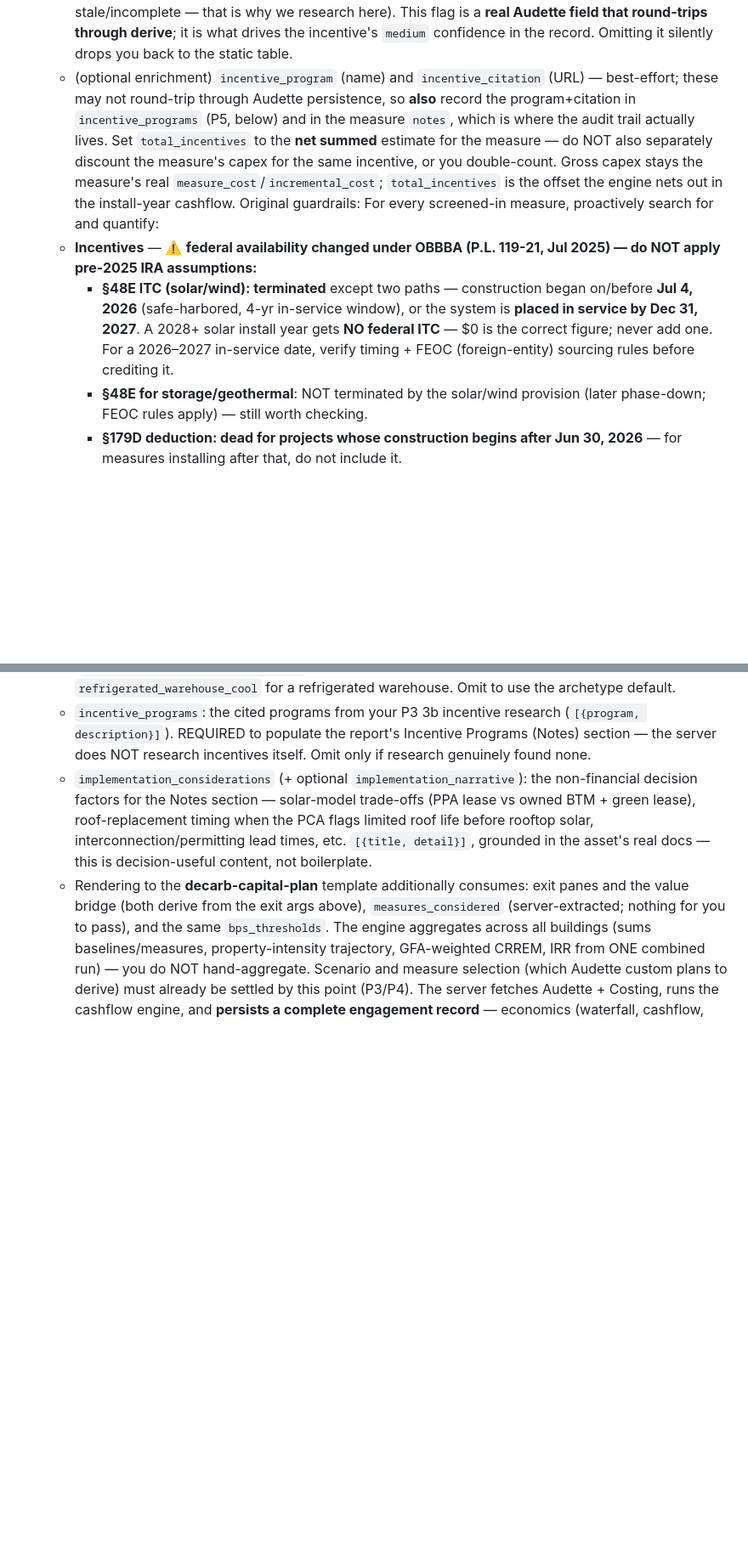
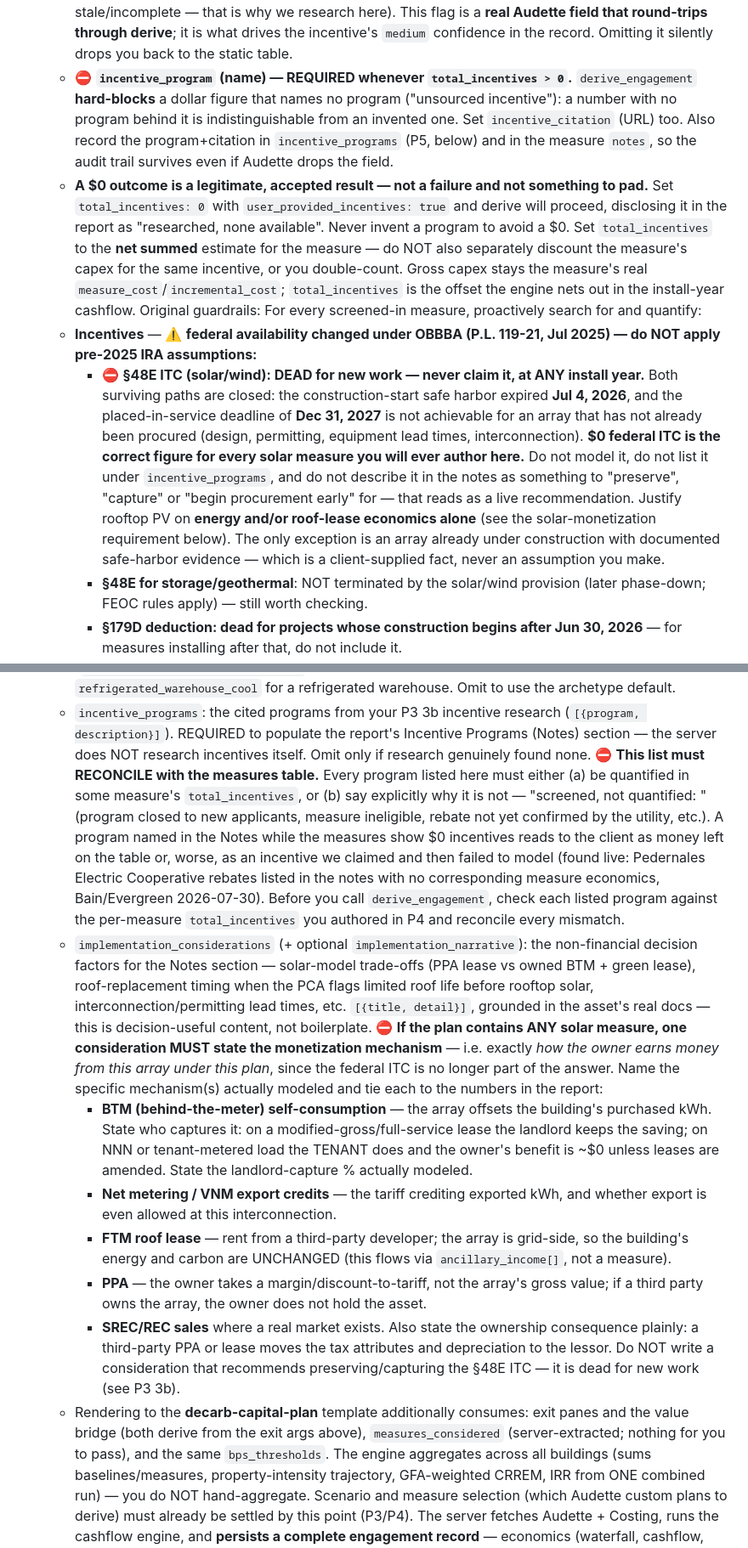
Before and after one commit to soapboxbuild/soapbox-agent, a Markdown page: skills/decarb-plan/SKILL.md, 2 parts joined by grey strips. Shown at 85% size. Rendered like a GitHub page; blank space fills up the shorter version.

Commit message:
fix(decarb-plan): stop recommending the §48E solar ITC; require solar monetization + notes/measures reconciliation (#42)
User directives from the Bain/Evergreen report review (2026-07-30).

- ⛔ §48E solar ITC is DEAD for new work, at ANY install year. The
  construction-start safe harbor closed Jul 4 2026 and a placed-in-service-by
  2027-12-31 date is not achievable for an unprocured array. $0 is the correct
  figure; do not model it, list it, or write notes about "preserving" or
  "beginning procurement early" to capture it — that reads as a live
  recommendation. Only exception: an array already under construction with
  client-supplied safe-harbor evidence.
- Solar must be justified on real mechanics instead: if a plan contains ANY
  solar measure, an implementation consideration MUST state HOW the owner
  actually earns from it — BTM self-consumption (naming who captures it and the
  modeled landlord share), net metering / VNM export, FTM roof lease, PPA
  margin, or SREC sales — plus the ownership consequence (a PPA/lease moves the
  tax attributes and depreciation to the lessor).
- incentive_programs must RECONCILE with the measures table: every listed
  program is either quantified in a measure's total_incentives or explicitly
  marked "screened, not quantified: <reason>". Found live — Pedernales Electric
  Cooperative rebates listed in the notes with no corresponding measure
  economics, which reads as money left on the table.
- incentive_program is now REQUIRED whenever total_incentives > 0 (derive
  hard-blocks an unsourced figure), and a $0 outcome is documented as a
  legitimate accepted result that derive discloses — never something to pad.
- Capture the property STREET ADDRESS from the PCA into state + the report
  (bulk-imported assets have a NULL street_address, which is why the cover
  showed "—"). Verbatim from the document; never reverse-geocode or infer it.
- RENDER ONCE: do not render until Gate 2 is settled, write-backs are done and
  derive has run on the final plans; if a re-render is genuinely needed, pass
  the SAME artifact_id.

Co-authored-by: Claude Opus 4.8 <noreply@anthropic.com>

```diff
--- a/skills/decarb-plan/SKILL.md
+++ b/skills/decarb-plan/SKILL.md
@@ -838,10 +846,14 @@ do not assemble the Gate-2 roster from an empty or partial register.
      (which is stale/incomplete — that is why we research here). This flag is a **real Audette
      field that round-trips through derive**; it is what drives the incentive's `medium` confidence
      in the record. Omitting it silently drops you back to the static table.
-   - (optional enrichment) `incentive_program` (name) and `incentive_citation` (URL) — best-effort;
-     these may not round-trip through Audette persistence, so **also** record the program+citation
-     in `incentive_programs` (P5, below) and in the measure `notes`, which is where the audit trail
-     actually lives.
+   - ⛔ **`incentive_program` (name) — REQUIRED whenever `total_incentives > 0`.** `derive_engagement`
+     **hard-blocks** a dollar figure that names no program ("unsourced incentive"): a number with no
+     program behind it is indistinguishable from an invented one. Set `incentive_citation` (URL) too.
+     Also record the program+citation in `incentive_programs` (P5, below) and in the measure `notes`,
+     so the audit trail survives even if Audette drops the field.
+   - **A $0 outcome is a legitimate, accepted result — not a failure and not something to pad.** Set
+     `total_incentives: 0` with `user_provided_incentives: true` and derive will proceed, disclosing
+     it in the report as "researched, none available". Never invent a program to avoid a $0.
    Set `total_incentives` to the **net summed** estimate for the measure — do NOT also separately
    discount the measure's capex for the same incentive, or you double-count. Gross capex stays the
    measure's real `measure_cost`/`incremental_cost`; `total_incentives` is the offset the engine
@@ -850,11 +862,17 @@ do not assemble the Gate-2 roster from an empty or partial register.
    every screened-in measure, proactively search for and quantify:
    - **Incentives** — ⚠️ **federal availability changed under OBBBA (P.L. 119-21, Jul 2025) — do
      NOT apply pre-2025 IRA assumptions:**
-     - **§48E ITC (solar/wind): terminated** except two paths — construction began on/before
-       **Jul 4, 2026** (safe-harbored, 4-yr in-service window), or the system is **placed in
-       service by Dec 31, 2027**. A 2028+ solar install year gets **NO federal ITC** — $0 is the
-       correct figure; never add one. For a 2026–2027 in-service date, verify timing + FEOC
-       (foreign-entity) sourcing rules before crediting it.
+     - ⛔ **§48E ITC (solar/wind): DEAD for new work — never claim it, at ANY install year.**
+       Both surviving paths are closed: the construction-start safe harbor expired **Jul 4, 2026**,
+       and the placed-in-service deadline of **Dec 31, 2027** is not achievable for an array that
+       has not already been procured (design, permitting, equipment lead times, interconnection).
+       **$0 federal ITC is the correct figure for every solar measure you will ever author here.**
+       Do not model it, do not list it under `incentive_programs`, and do not describe it in the
+       notes as something to "preserve", "capture" or "begin procurement early" for — that reads as
+       a live recommendation. Justify rooftop PV on **energy and/or roof-lease economics alone**
+       (see the solar-monetization requirement below). The only exception is an array already
+       under construction with documented safe-harbor evidence — which is a client-supplied fact,
+       never an assumption you make.
      - **§48E for storage/geothermal**: NOT terminated by the solar/wind provision (later
        phase-down; FEOC rules apply) — still worth checking.
      - **§179D deduction: dead for projects whose construction begins after Jun 30, 2026** —
@@ -1101,11 +1119,39 @@ gate (resume may have skipped P4's check).
    - `incentive_programs`: the cited programs from your P3 3b incentive research (`[{program,
      description}]`). REQUIRED to populate the report's Incentive Programs (Notes) section — the
      server does NOT research incentives itself. Omit only if research genuinely found none.
+     ⛔ **This list must RECONCILE with the measures table.** Every program listed here must either
+     (a) be quantified in some measure's `total_incentives`, or (b) say explicitly why it is not —
+     "screened, not quantified: <reason>" (program closed to new applicants, measure ineligible,
+     rebate not yet confirmed by the utility, etc.). A program named in the Notes while the
+     measures show $0 incentives reads to the client as money left on the table or, worse, as an
+     incentive we claimed and then failed to model (found live: Pedernales Electric Cooperative
+     rebates listed in the notes with no corresponding measure economics, Bain/Evergreen
+     2026-07-30). Before you call `derive_engagement`, check each listed program against the
+     per-measure `total_incentives` you authored in P4 and reconcile every mismatch.
    - `implementation_considerations` (+ optional `implementation_narrative`): the non-financial
      decision factors for the Notes section — solar-model trade-offs (PPA lease vs owned BTM +
      green lease), roof-replacement timing when the PCA flags limited roof life before rooftop
      solar, interconnection/permitting lead times, etc. `[{title, detail}]`, grounded in the
      asset's real docs — this is decision-useful content, not boilerplate.
+     ⛔ **If the plan contains ANY solar measure, one consideration MUST state the monetization
+     mechanism** — i.e. exactly *how the owner earns money from this array under this plan*, since
+     the federal ITC is no longer part of the answer. Name the specific mechanism(s) actually
+     modeled and tie each to the numbers in the report:
+     - **BTM (behind-the-meter) self-consumption** — the array offsets the building's purchased
+       kWh. State who captures it: on a modified-gross/full-service lease the landlord keeps the
+       saving; on NNN or tenant-metered load the TENANT does and the owner's benefit is ~$0 unless
+       leases are amended. State the landlord-capture % actually modeled.
+     - **Net metering / VNM export credits** — the tariff crediting exported kWh, and whether
+       export is even allowed at this interconnection.
+     - **FTM roof lease** — rent from a third-party developer; the array is grid-side, so the
+       building's energy and carbon are UNCHANGED (this flows via `ancillary_income[]`, not a
+       measure).
+     - **PPA** — the owner takes a margin/discount-to-tariff, not the array's gross value; if a
+       third party owns the array, the owner does not hold the asset.
+     - **SREC/REC sales** where a real market exists.
+     Also state the ownership consequence plainly: a third-party PPA or lease moves the tax
+     attributes and depreciation to the lessor. Do NOT write a consideration that recommends
+     preserving/capturing the §48E ITC — it is dead for new work (see P3 3b).
    - Rendering to the **decarb-capital-plan** template additionally consumes: exit panes and the
      value bridge (both derive from the exit args above), `measures_considered` (server-extracted;
      nothing for you to pass), and the same `bps_thresholds`.
```
Also changed, not shown: other parts of skills/decarb-plan/SKILL.md (+16 -0 lines).
